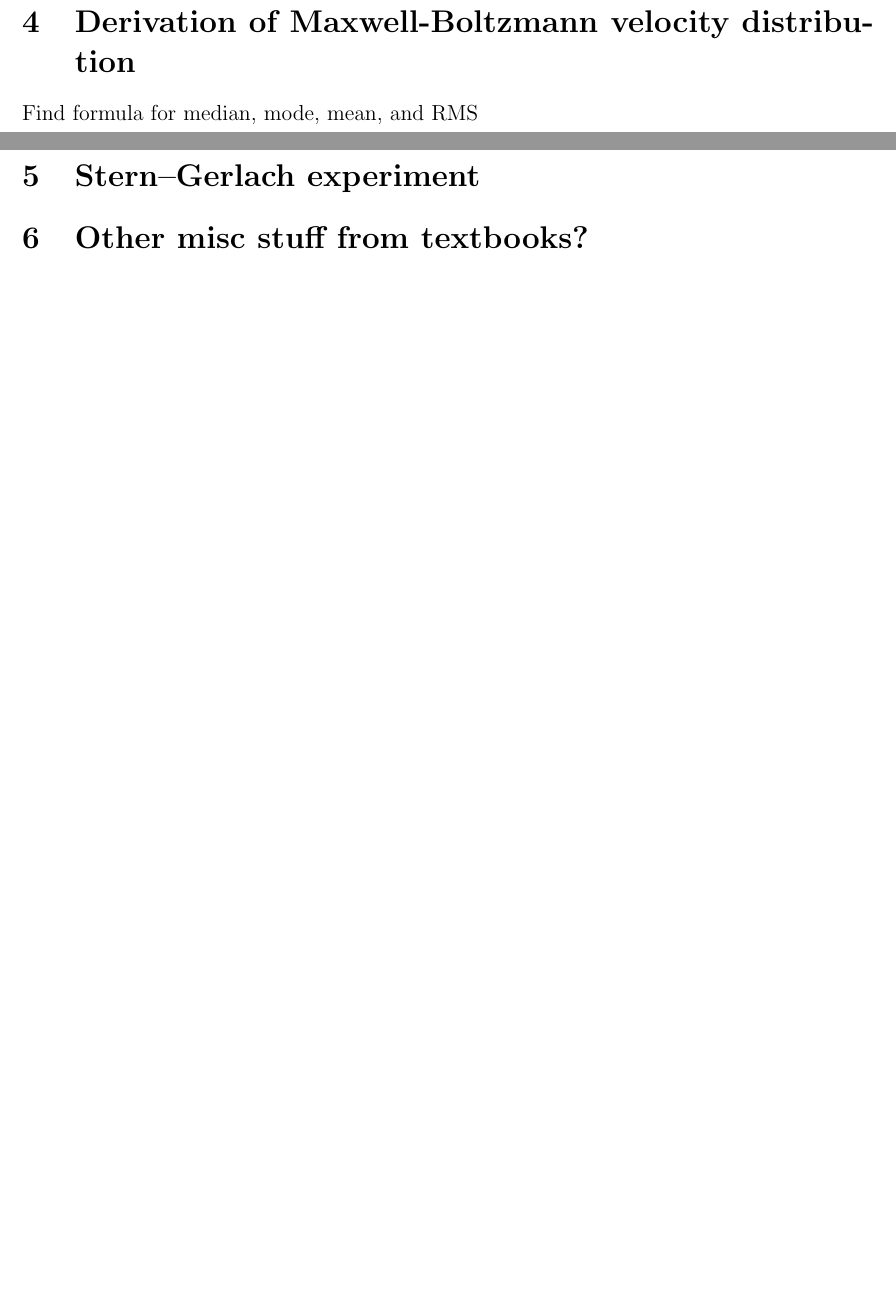
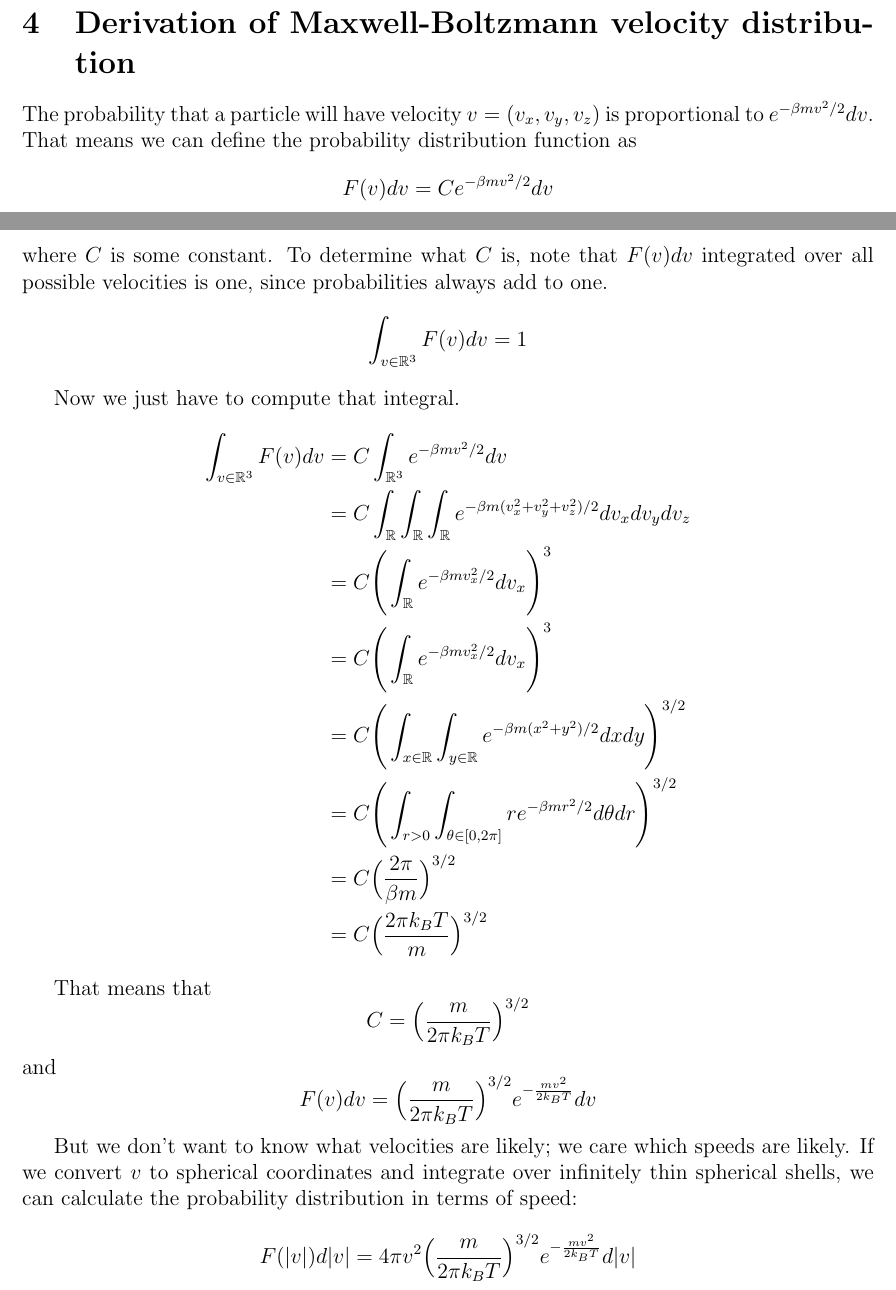
Before and after one commit to nathansolomon1678/PHYSICS17, a LaTeX document (thermodynamics.tex): two parts of pages 1 and 2 of 2 before the commit and two parts of pages 2 and 3 of 4 after it, joined at a grey line, cut so that both start at the same text, the shorter picture padded with empty space. Compiled offline with pdfLaTeX.

Commit message:
Thermodynamics :)))

```diff
--- a/thermodynamics.tex
+++ b/thermodynamics.tex
@@ -33,8 +59,26 @@ TODO: COME UP WITH AN INTUITIVE WAY TO INTERPRET TEMPERATURE AS IT IS DEFINED HE
 
 \section{Derivation of Maxwell-Boltzmann velocity distribution}
-Find formula for median, mode, mean, and RMS
+The probability that a particle will have velocity $v = (v_x, v_y, v_z)$ is proportional to $e^{- \beta m v^2 / 2} dv$. That means we can define the probability distribution function as
+\[F(v) dv = C e^{- \beta m v^2 / 2} dv\]
+where $C$ is some constant. To determine what $C$ is, note that $F(v) dv$ integrated over all possible velocities is one, since probabilities always add to one.
+\[\int_{v \in \mathbb{R}^3} F(v) dv = 1 \]
 
-\section{Stern–Gerlach experiment}
+Now we just have to compute that integral.
+\begin{align*}
+    \int_{v \in \mathbb{R}^3} F(v) dv &= C \int_{\mathbb{R}^3} e^{- \beta m v^2 / 2} dv \\
+    &= C \int_{\mathbb{R}} \int_{\mathbb{R}} \int_{\mathbb{R}} e^{- \beta m (v_x^2 + v_y^2 + v_z^2) / 2} dv_x dv_y dv_z \\
+    &= C \Bigg( \int_{\mathbb{R}} e^{- \beta m v_x^2 / 2} dv_x \Bigg)^3 \\
+    &= C \Bigg( \int_{\mathbb{R}} e^{- \beta m v_x^2 / 2} dv_x \Bigg)^3 \\
+    &= C \Bigg( \int_{x \in \mathbb{R}} \int_{y \in \mathbb{R}} e^{- \beta m (x^2 + y^2) / 2} dx dy \Bigg)^{3/2} \\
+    &= C \Bigg( \int_{r>0} \int_{\theta \in [0, 2\pi]} r e^{- \beta m r^2 / 2} d\theta dr \Bigg)^{3/2} \\
+    &= C \Big( \frac{2 \pi}{\beta m} \Big)^{3/2} \\
+    &= C \Big( \frac{2 \pi k_B T}{m} \Big)^{3/2}
+\end{align*}
 
-\section{Other misc stuff from textbooks?}
+That means that
+\[C = \Big( \frac{m}{2 \pi k_B T} \Big)^{3/2}\]
+and
+\[F(v) dv = \Big( \frac{m}{2 \pi k_B T} \Big)^{3/2} e^{-\frac{m v^2}{2 k_B T}} dv\]
 
+But we don't want to know what velocities are likely; we care which speeds are likely. If we convert $v$ to spherical coordinates and integrate over infinitely thin spherical shells, we can calculate the probability distribution in terms of speed:
+\[F(|v|) d|v| = 4 \pi v^2 \Big( \frac{m}{2 \pi k_B T} \Big)^{3/2} e^{-\frac{m v^2}{2 k_B T}} d|v|\]
@@ -40,0 +89,6 @@ Find formula for median, mode, mean, and RMS
+    E_{RMS} &= \int_{|v|=0}^\infty E \cdot F(|v|) d|v| \\
+    &= \int_{|v|=0}^\infty \frac{m |v|^2}{2}  \cdot F(|v|) d|v| \\
+    &= \int_{|v|=0}^\infty \frac{m |v|^2}{2} \cdot 4 \pi |v|^2 \Big( \frac{m}{2 \pi k_B T} \Big)^{3/2} e^{-\frac{m |v|^2}{2 k_B T}} d|v| \\
+    &= \int_{v^2=0}^\infty \pi m v^3 \Big( \frac{m}{2 \pi k_B T} \Big)^{3/2} e^{-\frac{m v^2}{2 k_B T}} d(v^2) \\
+    &= \pi m \Big( \frac{m}{2 \pi k_B T} \Big)^{3/2} \int_{x=0}^\infty x^{3/2} e^{-\frac{m x}{2 k_B T}} dx \\
+\end{align*}
```
Also changed, not shown: geometric_algebra.pdf, thermodynamics.pdf, thermodynamics.tex (47 more changed lines).
